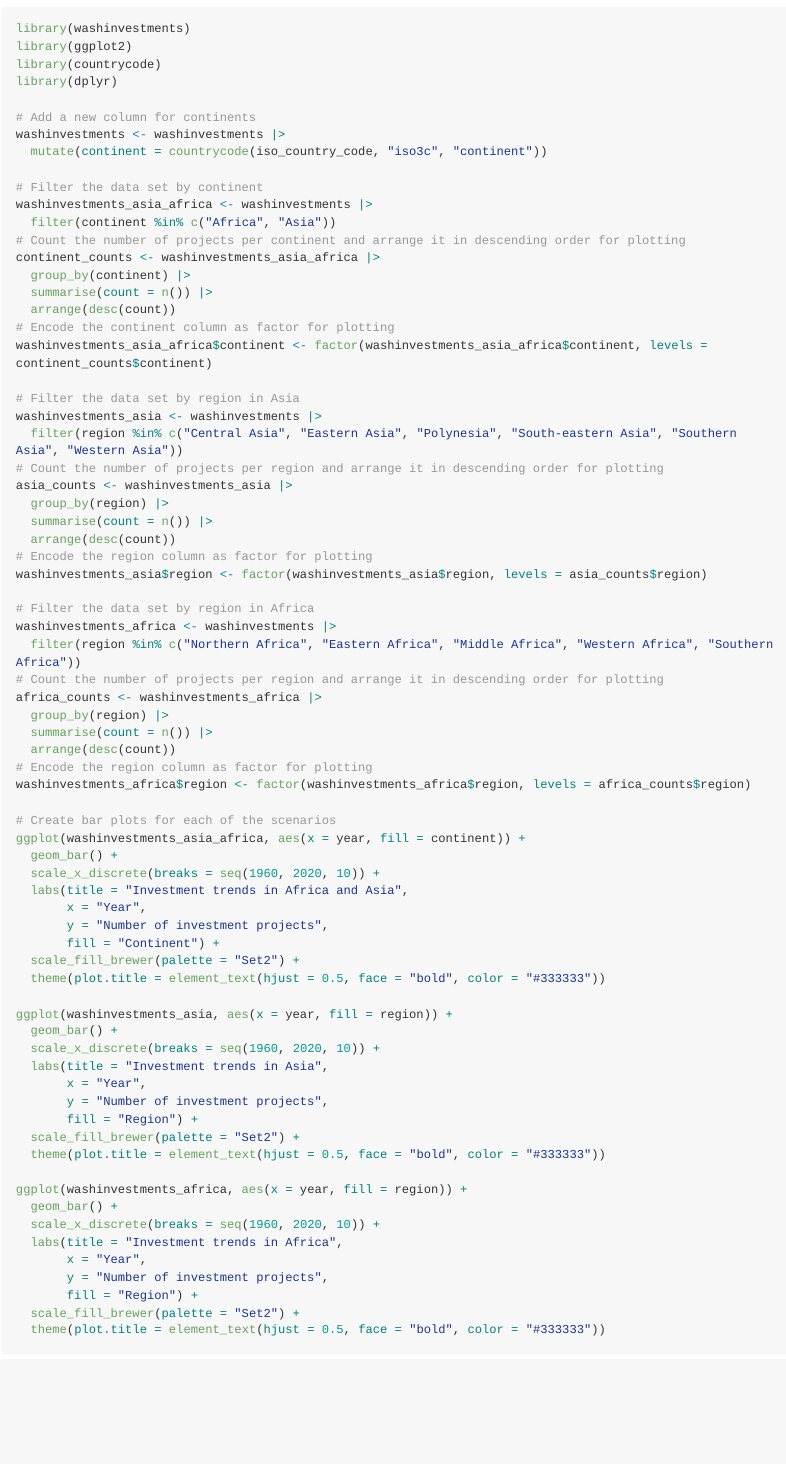
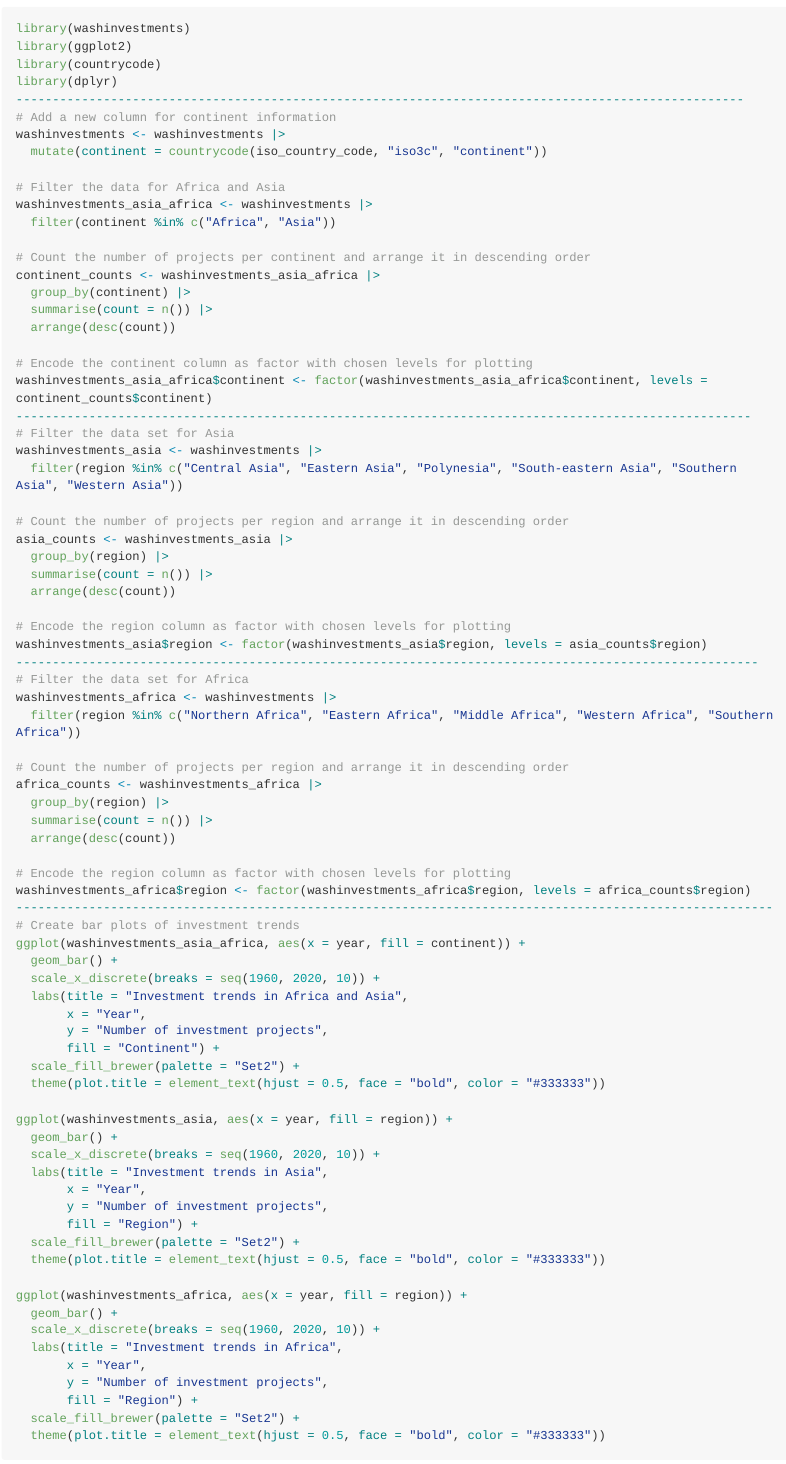
Before and after one commit to openwashdata/washinvestments, an R Markdown document (README.Rmd): the page in a window 1100 px wide, from 6660 px down. The pictures show the output file README.md that the author committed with the source, drawn offline in the style of GitHub; long lines of code are wrapped.

Commit message:
Update code

```diff
--- a/README.Rmd
+++ b/README.Rmd
@@ -126,45 +126,51 @@ library(washinvestments)
 library(ggplot2)
 library(countrycode)
 library(dplyr)
-
-# Add a new column for continents
+----------------------------------------------------------------------------------------------------
+# Add a new column for continent information
 washinvestments <- washinvestments |>
   mutate(continent = countrycode(iso_country_code, "iso3c", "continent"))
 
-# Filter the data set by continent
+# Filter the data for Africa and Asia
 washinvestments_asia_africa <- washinvestments |>
   filter(continent %in% c("Africa", "Asia"))
-# Count the number of projects per continent and arrange it in descending order for plotting
+
+# Count the number of projects per continent and arrange it in descending order
 continent_counts <- washinvestments_asia_africa |>
   group_by(continent) |>
   summarise(count = n()) |>
   arrange(desc(count))
-# Encode the continent column as factor for plotting
+
+# Encode the continent column as factor with chosen levels for plotting
 washinvestments_asia_africa$continent <- factor(washinvestments_asia_africa$continent, levels = continent_counts$continent)
-
-# Filter the data set by region in Asia
+-----------------------------------------------------------------------------------------------------
+# Filter the data set for Asia
 washinvestments_asia <- washinvestments |>
   filter(region %in% c("Central Asia", "Eastern Asia", "Polynesia", "South-eastern Asia", "Southern Asia", "Western Asia"))
-# Count the number of projects per region and arrange it in descending order for plotting
+
+# Count the number of projects per region and arrange it in descending order
 asia_counts <- washinvestments_asia |>
   group_by(region) |>
   summarise(count = n()) |>
   arrange(desc(count))
-# Encode the region column as factor for plotting
+
+# Encode the region column as factor with chosen levels for plotting
 washinvestments_asia$region <- factor(washinvestments_asia$region, levels = asia_counts$region)
-
-# Filter the data set by region in Africa
+------------------------------------------------------------------------------------------------------
+# Filter the data set for Africa
 washinvestments_africa <- washinvestments |>
   filter(region %in% c("Northern Africa", "Eastern Africa", "Middle Africa", "Western Africa", "Southern Africa"))
-# Count the number of projects per region and arrange it in descending order for plotting
+
+# Count the number of projects per region and arrange it in descending order
 africa_counts <- washinvestments_africa |>
   group_by(region) |>
   summarise(count = n()) |>
   arrange(desc(count))
-# Encode the region column as factor for plotting
+
+# Encode the region column as factor with chosen levels for plotting
 washinvestments_africa$region <- factor(washinvestments_africa$region, levels = africa_counts$region)
-
-# Create bar plots for each of the scenarios
+--------------------------------------------------------------------------------------------------------
+# Create bar plots of investment trends
 ggplot(washinvestments_asia_africa, aes(x = year, fill = continent)) +
   geom_bar() +
   scale_x_discrete(breaks = seq(1960, 2020, 10)) +
```
Also changed, not shown: README.md.
